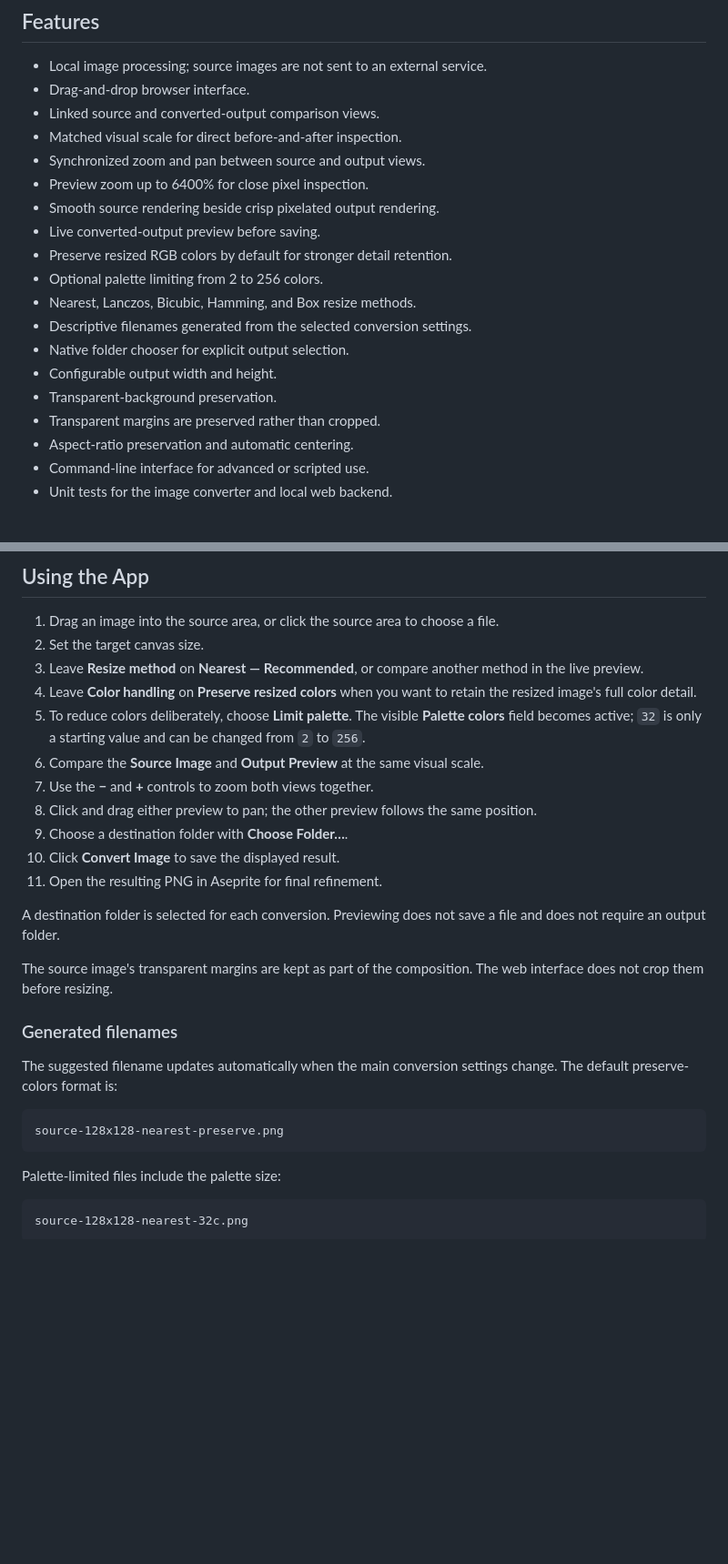
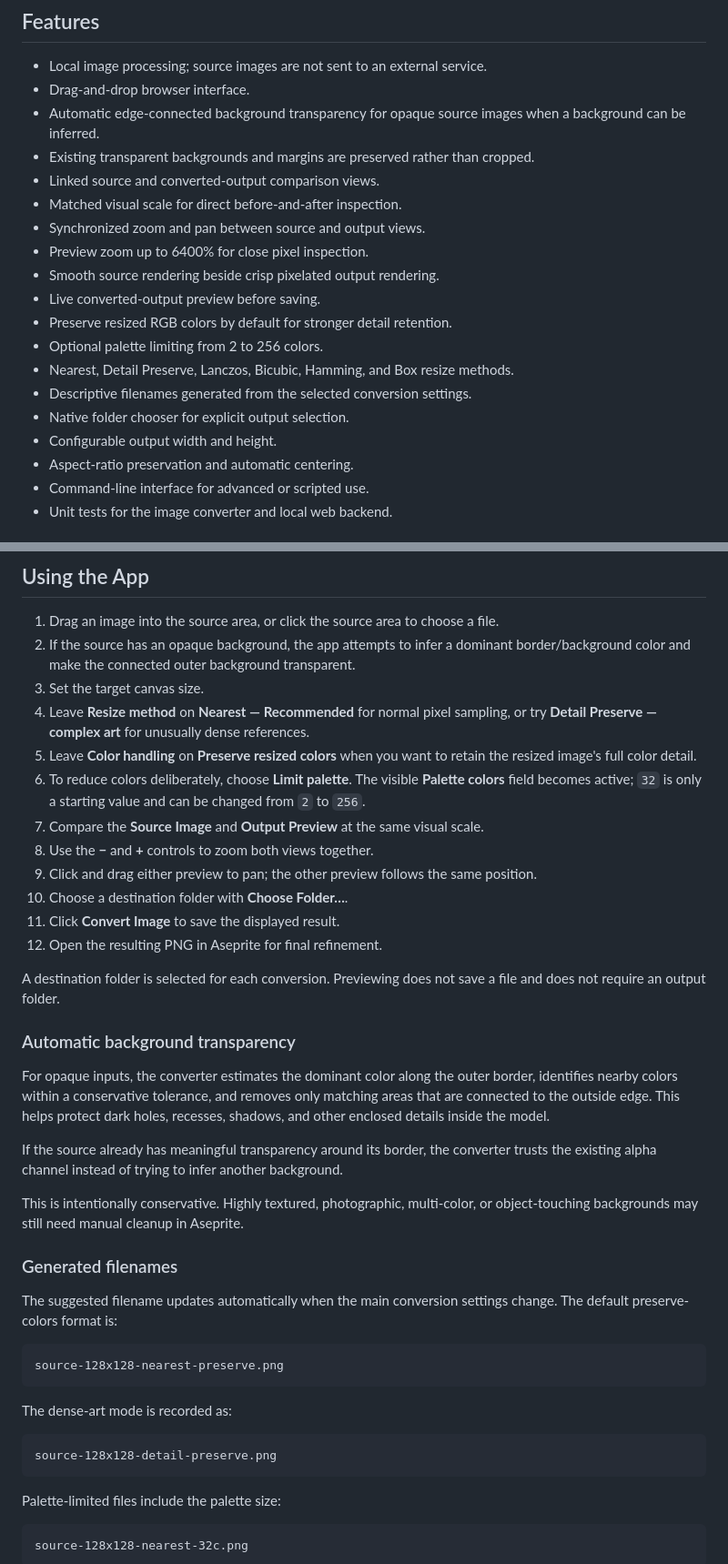
Before and after one commit to brian419/aseprite-image-pixel-converter, a Markdown page: README.md, 2 parts joined by grey strips. Shown at 91% size. Drawn GitHub-style; blank space fills up the shorter version.

Commit message:
Document automatic transparency and detail mode

````diff
--- a/README.md
+++ b/README.md
@@ -36,6 +38,8 @@ The converter is intended as a preparation tool, not a replacement for manual pi
 
 - Local image processing; source images are not sent to an external service.
 - Drag-and-drop browser interface.
+- Automatic edge-connected background transparency for opaque source images when a background can be inferred.
+- Existing transparent backgrounds and margins are preserved rather than cropped.
 - Linked source and converted-output comparison views.
 - Matched visual scale for direct before-and-after inspection.
 - Synchronized zoom and pan between source and output views.
@@ -44,12 +48,10 @@ The converter is intended as a preparation tool, not a replacement for manual pi
 - Live converted-output preview before saving.
 - Preserve resized RGB colors by default for stronger detail retention.
 - Optional palette limiting from 2 to 256 colors.
-- Nearest, Lanczos, Bicubic, Hamming, and Box resize methods.
+- Nearest, Detail Preserve, Lanczos, Bicubic, Hamming, and Box resize methods.
 - Descriptive filenames generated from the selected conversion settings.
 - Native folder chooser for explicit output selection.
 - Configurable output width and height.
-- Transparent-background preservation.
-- Transparent margins are preserved rather than cropped.
 - Aspect-ratio preservation and automatic centering.
 - Command-line interface for advanced or scripted use.
 - Unit tests for the image converter and local web backend.
@@ -95,20 +97,27 @@ http://127.0.0.1:8765
 ## Using the App
 
 1. Drag an image into the source area, or click the source area to choose a file.
-2. Set the target canvas size.
-3. Leave **Resize method** on **Nearest — Recommended**, or compare another method in the live preview.
-4. Leave **Color handling** on **Preserve resized colors** when you want to retain the resized image's full color detail.
-5. To reduce colors deliberately, choose **Limit palette**. The visible **Palette colors** field becomes active; `32` is only a starting value and can be changed from `2` to `256`.
-6. Compare the **Source Image** and **Output Preview** at the same visual scale.
-7. Use the **−** and **+** controls to zoom both views together.
-8. Click and drag either preview to pan; the other preview follows the same position.
-9. Choose a destination folder with **Choose Folder…**.
-10. Click **Convert Image** to save the displayed result.
-11. Open the resulting PNG in Aseprite for final refinement.
+2. If the source has an opaque background, the app attempts to infer a dominant border/background color and make the connected outer background transparent.
+3. Set the target canvas size.
+4. Leave **Resize method** on **Nearest — Recommended** for normal pixel sampling, or try **Detail Preserve — complex art** for unusually dense references.
+5. Leave **Color handling** on **Preserve resized colors** when you want to retain the resized image's full color detail.
+6. To reduce colors deliberately, choose **Limit palette**. The visible **Palette colors** field becomes active; `32` is only a starting value and can be changed from `2` to `256`.
+7. Compare the **Source Image** and **Output Preview** at the same visual scale.
+8. Use the **−** and **+** controls to zoom both views together.
+9. Click and drag either preview to pan; the other preview follows the same position.
+10. Choose a destination folder with **Choose Folder…**.
+11. Click **Convert Image** to save the displayed result.
+12. Open the resulting PNG in Aseprite for final refinement.
 
 A destination folder is selected for each conversion. Previewing does not save a file and does not require an output folder.
 
-The source image's transparent margins are kept as part of the composition. The web interface does not crop them before resizing.
+### Automatic background transparency
+
+For opaque inputs, the converter estimates the dominant color along the outer border, identifies nearby colors within a conservative tolerance, and removes only matching areas that are connected to the outside edge. This helps protect dark holes, recesses, shadows, and other enclosed details inside the model.
+
+If the source already has meaningful transparency around its border, the converter trusts the existing alpha channel instead of trying to infer another background.
+
+This is intentionally conservative. Highly textured, photographic, multi-color, or object-touching backgrounds may still need manual cleanup in Aseprite.
 
 ### Generated filenames
 
@@ -116,6 +125,12 @@ The suggested filename updates automatically when the main conversion settings c
 
 ```text
 source-128x128-nearest-preserve.png
+```
+
+The dense-art mode is recorded as:
+
+```text
+source-128x128-detail-preserve.png
 ```
 
 Palette-limited files include the palette size:
````
Also changed, not shown: other parts of README.md (+14 -5 lines).
